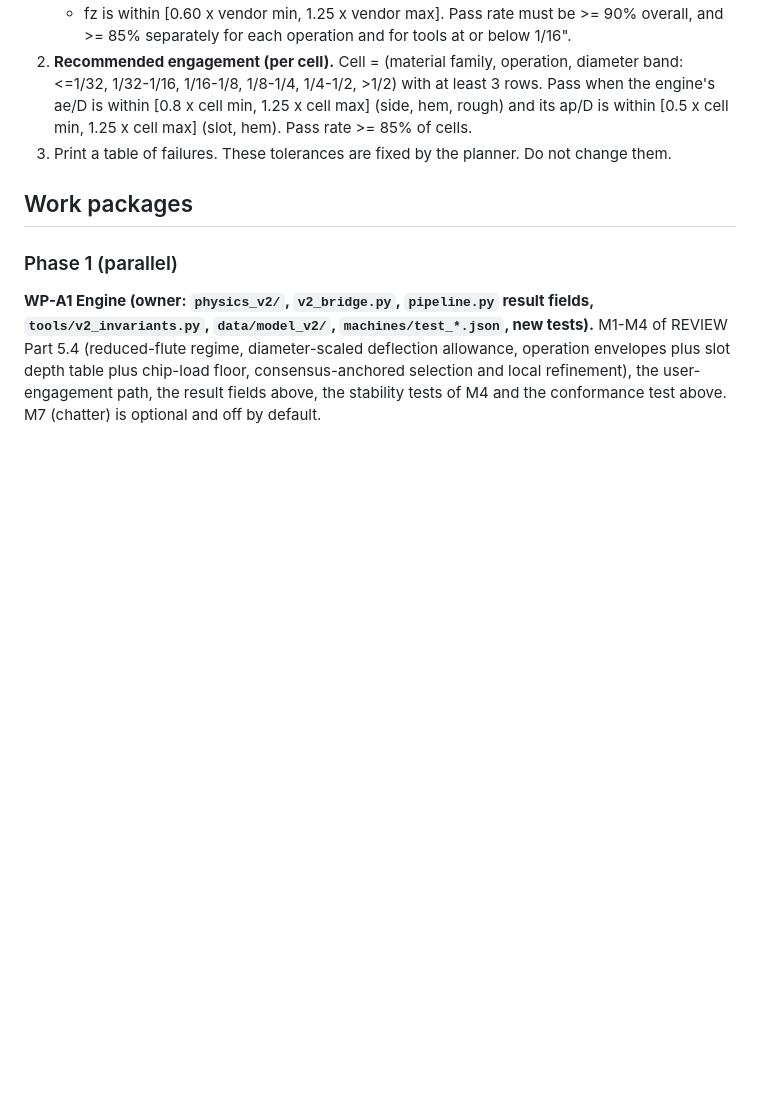
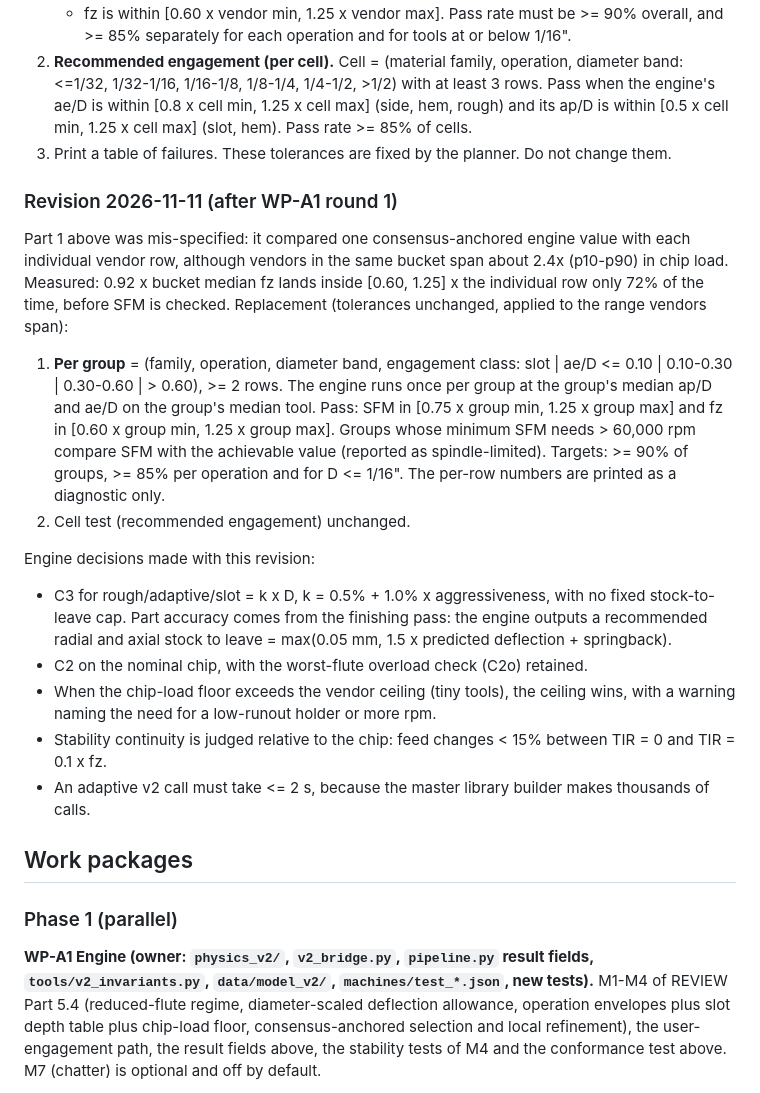
Before and after one commit to OffworldGear/ToolWiz-engine, a Markdown page: docs/V3_IMPLEMENTATION_PLAN.md, the part around the change. Rendered like a GitHub page; blank space fills up the shorter version.

Commit message:
Plan: revise vendor conformance acceptance to group ranges; record engine decisions
Co-Authored-By: Claude Opus 5.5 <noreply@anthropic.com>
Claude-Session: https://claude.ai/code/session_01Xpug32ECRa6dnjrtNjCdCp

```diff
--- a/docs/V3_IMPLEMENTATION_PLAN.md
+++ b/docs/V3_IMPLEMENTATION_PLAN.md
@@ -123,6 +123,32 @@ if given else LCF + 0.5 x SFDM).
    within [0.5 x cell min, 1.25 x cell max] (slot, hem). Pass rate >= 85% of cells.
 3. Print a table of failures. These tolerances are fixed by the planner. Do not change them.
 
+### Revision 2026-11-11 (after WP-A1 round 1)
+
+Part 1 above was mis-specified: it compared one consensus-anchored engine value with each
+individual vendor row, although vendors in the same bucket span about 2.4x (p10-p90) in chip load.
+Measured: 0.92 x bucket median fz lands inside [0.60, 1.25] x the individual row only 72% of the
+time, before SFM is checked. Replacement (tolerances unchanged, applied to the range vendors span):
+
+1. **Per group** = (family, operation, diameter band, engagement class: slot | ae/D <= 0.10 |
+   0.10-0.30 | 0.30-0.60 | > 0.60), >= 2 rows. The engine runs once per group at the group's median
+   ap/D and ae/D on the group's median tool. Pass: SFM in [0.75 x group min, 1.25 x group max] and
+   fz in [0.60 x group min, 1.25 x group max]. Groups whose minimum SFM needs > 60,000 rpm compare
+   SFM with the achievable value (reported as spindle-limited). Targets: >= 90% of groups, >= 85%
+   per operation and for D <= 1/16". The per-row numbers are printed as a diagnostic only.
+2. Cell test (recommended engagement) unchanged.
+
+Engine decisions made with this revision:
+- C3 for rough/adaptive/slot = k x D, k = 0.5% + 1.0% x aggressiveness, with no fixed
+  stock-to-leave cap. Part accuracy comes from the finishing pass: the engine outputs a recommended
+  radial and axial stock to leave = max(0.05 mm, 1.5 x predicted deflection + springback).
+- C2 on the nominal chip, with the worst-flute overload check (C2o) retained.
+- When the chip-load floor exceeds the vendor ceiling (tiny tools), the ceiling wins, with a
+  warning naming the need for a low-runout holder or more rpm.
+- Stability continuity is judged relative to the chip: feed changes < 15% between TIR = 0 and
+  TIR = 0.1 x fz.
+- An adaptive v2 call must take <= 2 s, because the master library builder makes thousands of calls.
+
 ## Work packages
 
 ### Phase 1 (parallel)
```
